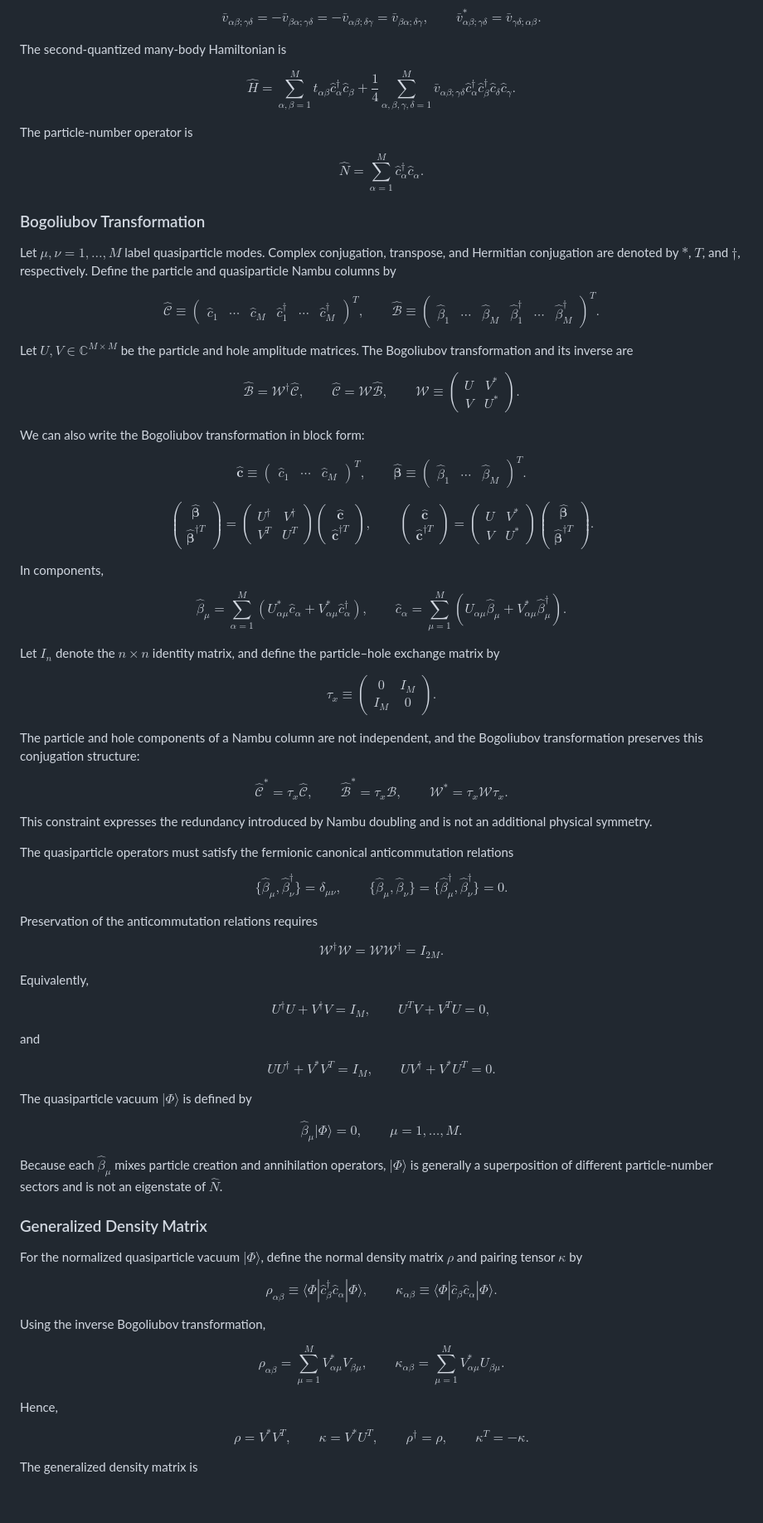
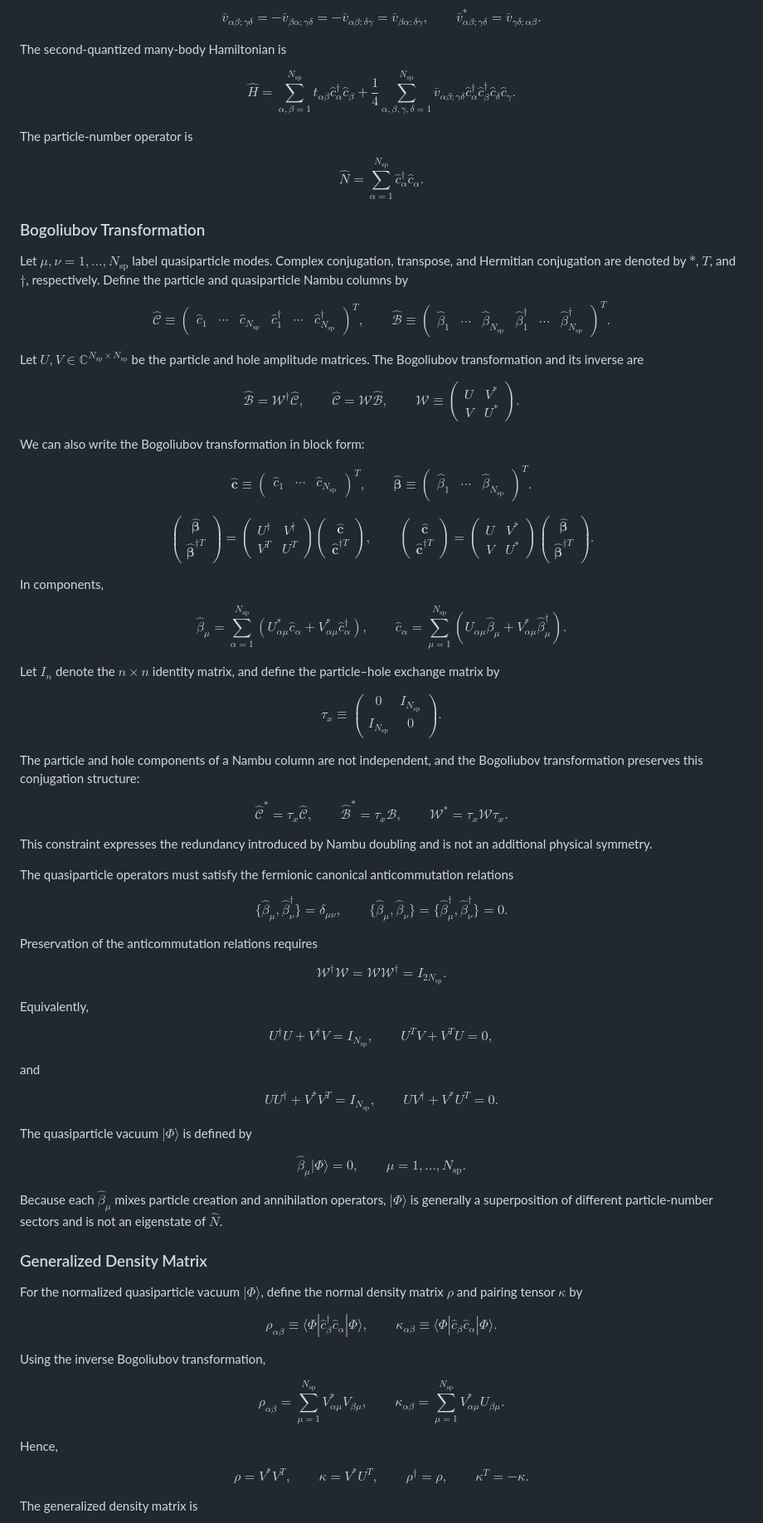
Before and after one commit to cailea-star/myPhysics, a Markdown page: notes/methods/hfb.md, the part around one of its changes. Shown at 83% size. Rendered like a GitHub page; blank space fills up the shorter version.

```diff
--- a/notes/methods/hfb.md
+++ b/notes/methods/hfb.md
@@ -37,24 +37,24 @@ $$
 The second-quantized many-body Hamiltonian is
 
 $$
-\boxed{\hat H=\sum_{\alpha,\beta=1}^{M}t_{\alpha\beta}\hat c_\alpha^\dagger\hat c_\beta+\frac14\sum_{\alpha,\beta,\gamma,\delta=1}^{M}\bar v_{\alpha\beta;\gamma\delta}\hat c_\alpha^\dagger\hat c_\beta^\dagger\hat c_\delta\hat c_\gamma}.
+\boxed{\hat H=\sum_{\alpha,\beta=1}^{N_{\mathrm{sp}}}t_{\alpha\beta}\hat c_\alpha^\dagger\hat c_\beta+\frac14\sum_{\alpha,\beta,\gamma,\delta=1}^{N_{\mathrm{sp}}}\bar v_{\alpha\beta;\gamma\delta}\hat c_\alpha^\dagger\hat c_\beta^\dagger\hat c_\delta\hat c_\gamma}.
 $$
 
 The particle-number operator is
 
 $$
-\hat N=\sum_{\alpha=1}^{M}\hat c_\alpha^\dagger\hat c_\alpha.
+\hat N=\sum_{\alpha=1}^{N_{\mathrm{sp}}}\hat c_\alpha^\dagger\hat c_\alpha.
 $$
 
 ### Bogoliubov Transformation
 
-Let $\mu,\nu=1,\ldots,M$ label quasiparticle modes. Complex conjugation, transpose, and Hermitian conjugation are denoted by $*$, $T$, and $\dagger$, respectively. Define the particle and quasiparticle Nambu columns by
+Let $\mu,\nu=1,\ldots,N_{\mathrm{sp}}$ label quasiparticle modes. Complex conjugation, transpose, and Hermitian conjugation are denoted by $*$, $T$, and $\dagger$, respectively. Define the particle and quasiparticle Nambu columns by
 
 $$
-\hat{\mathcal C}\equiv\begin{pmatrix}\hat c_1&\cdots&\hat c_M&\hat c_1^\dagger&\cdots&\hat c_M^\dagger\end{pmatrix}^T,\qquad \hat{\mathcal B}\equiv\begin{pmatrix}\hat\beta_1&\cdots&\hat\beta_M&\hat\beta_1^\dagger&\cdots&\hat\beta_M^\dagger\end{pmatrix}^T.
+\hat{\mathcal C}\equiv\begin{pmatrix}\hat c_1&\cdots&\hat c_{N_{\mathrm{sp}}}&\hat c_1^\dagger&\cdots&\hat c_{N_{\mathrm{sp}}}^\dagger\end{pmatrix}^T,\qquad \hat{\mathcal B}\equiv\begin{pmatrix}\hat\beta_1&\cdots&\hat\beta_{N_{\mathrm{sp}}}&\hat\beta_1^\dagger&\cdots&\hat\beta_{N_{\mathrm{sp}}}^\dagger\end{pmatrix}^T.
 $$
 
-Let $U,V\in\mathbb C^{M\times M}$ be the particle and hole amplitude matrices. The Bogoliubov transformation and its inverse are
+Let $U,V\in\mathbb C^{N_{\mathrm{sp}}\times N_{\mathrm{sp}}}$ be the particle and hole amplitude matrices. The Bogoliubov transformation and its inverse are
 
 $$
 \boxed{\hat{\mathcal B}=\mathcal W^\dagger \hat{\mathcal C},\qquad \hat{\mathcal C}=\mathcal W \hat{\mathcal B},\qquad \mathcal W\equiv\begin{pmatrix}U&V^*\\V&U^*\end{pmatrix}}.
@@ -63,7 +63,7 @@ $$
 We can also write the Bogoliubov transformation in block form:
 
 $$
-\hat{\boldsymbol c}\equiv\begin{pmatrix}\hat c_1&\cdots&\hat c_M\end{pmatrix}^T,\qquad \hat{\boldsymbol\beta}\equiv\begin{pmatrix}\hat\beta_1&\cdots&\hat\beta_M\end{pmatrix}^T.
+\hat{\boldsymbol c}\equiv\begin{pmatrix}\hat c_1&\cdots&\hat c_{N_{\mathrm{sp}}}\end{pmatrix}^T,\qquad \hat{\boldsymbol\beta}\equiv\begin{pmatrix}\hat\beta_1&\cdots&\hat\beta_{N_{\mathrm{sp}}}\end{pmatrix}^T.
 $$
 
 $$
@@ -73,14 +73,14 @@ $$
 In components,
 
 $$
-\hat\beta_\mu=\sum_{\alpha=1}^{M}\left(U_{\alpha\mu}^*\hat c_\alpha+V_{\alpha\mu}^*\hat c_\alpha^\dagger\right),\qquad \hat c_\alpha=\sum_{\mu=1}^{M}\left(U_{\alpha\mu}\hat\beta_\mu+V_{\alpha\mu}^*\hat\beta_\mu^\dagger\right).
+\hat\beta_\mu=\sum_{\alpha=1}^{N_{\mathrm{sp}}}\left(U_{\alpha\mu}^*\hat c_\alpha+V_{\alpha\mu}^*\hat c_\alpha^\dagger\right),\qquad \hat c_\alpha=\sum_{\mu=1}^{N_{\mathrm{sp}}}\left(U_{\alpha\mu}\hat\beta_\mu+V_{\alpha\mu}^*\hat\beta_\mu^\dagger\right).
 $$
 
 
 Let $I_n$ denote the $n\times n$ identity matrix, and define the particle–hole exchange matrix by
 
 $$
-\tau_x\equiv\begin{pmatrix}0&I_M\\I_M&0\end{pmatrix}.
+\tau_x\equiv\begin{pmatrix}0&I_{N_{\mathrm{sp}}}\\I_{N_{\mathrm{sp}}}&0\end{pmatrix}.
 $$
 
 The particle and hole components of a Nambu column are not independent, and the Bogoliubov transformation preserves this conjugation structure:
@@ -100,25 +100,25 @@ $$
 Preservation of the anticommutation relations requires
 
 $$
-\mathcal W^\dagger\mathcal W=\mathcal W\mathcal W^\dagger=I_{2M}.
+\mathcal W^\dagger\mathcal W=\mathcal W\mathcal W^\dagger=I_{2N_{\mathrm{sp}}}.
 $$
 
 Equivalently,
 
 $$
-U^\dagger U+V^\dagger V=I_M,\qquad U^TV+V^TU=0,
+U^\dagger U+V^\dagger V=I_{N_{\mathrm{sp}}},\qquad U^TV+V^TU=0,
 $$
 
 and
 
 $$
-UU^\dagger+V^*V^T=I_M,\qquad UV^\dagger+V^*U^T=0.
+UU^\dagger+V^*V^T=I_{N_{\mathrm{sp}}},\qquad UV^\dagger+V^*U^T=0.
 $$
 
 The quasiparticle vacuum $|\Phi\rangle$ is defined by
 
 $$
-\boxed{\hat\beta_\mu|\Phi\rangle=0,\qquad \mu=1,\ldots,M}.
+\boxed{\hat\beta_\mu|\Phi\rangle=0,\qquad \mu=1,\ldots,N_{\mathrm{sp}}}.
 $$
 
 Because each $\hat\beta_\mu$ mixes particle creation and annihilation operators, $|\Phi\rangle$ is generally a superposition of different particle-number sectors and is not an eigenstate of $\hat N$.
@@ -134,7 +134,7 @@ $$
 Using the inverse Bogoliubov transformation,
 
 $$
-\rho_{\alpha\beta}=\sum_{\mu=1}^{M}V_{\alpha\mu}^*V_{\beta\mu},\qquad \kappa_{\alpha\beta}=\sum_{\mu=1}^{M}V_{\alpha\mu}^*U_{\beta\mu}.
+\rho_{\alpha\beta}=\sum_{\mu=1}^{N_{\mathrm{sp}}}V_{\alpha\mu}^*V_{\beta\mu},\qquad \kappa_{\alpha\beta}=\sum_{\mu=1}^{N_{\mathrm{sp}}}V_{\alpha\mu}^*U_{\beta\mu}.
 $$
 
 Hence,
```
Also changed, not shown: other parts of notes/methods/hfb.md (+25 -91 lines), notes/methods/hfb_pfaffian.md (added, +386 -0 lines), notes/quantum_mechanics/second_quantization.md (+26 -26 lines).
